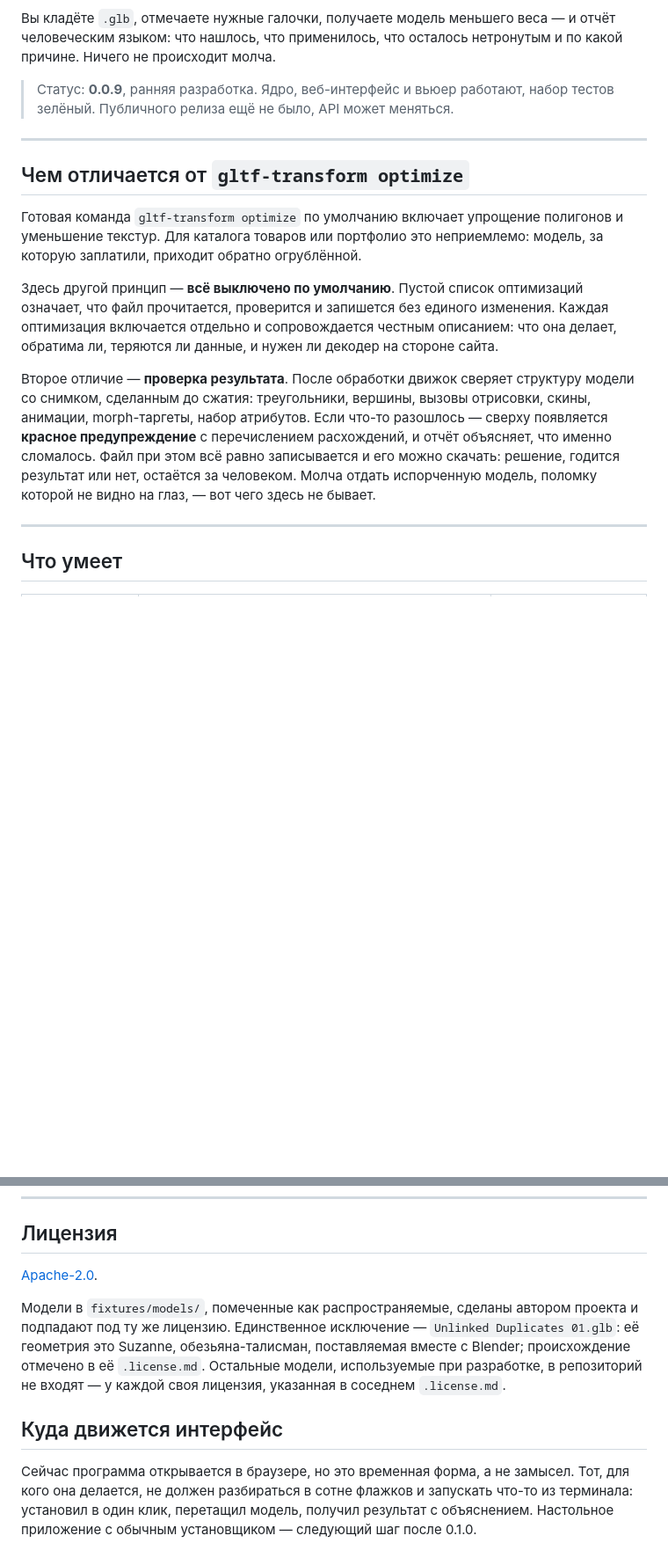
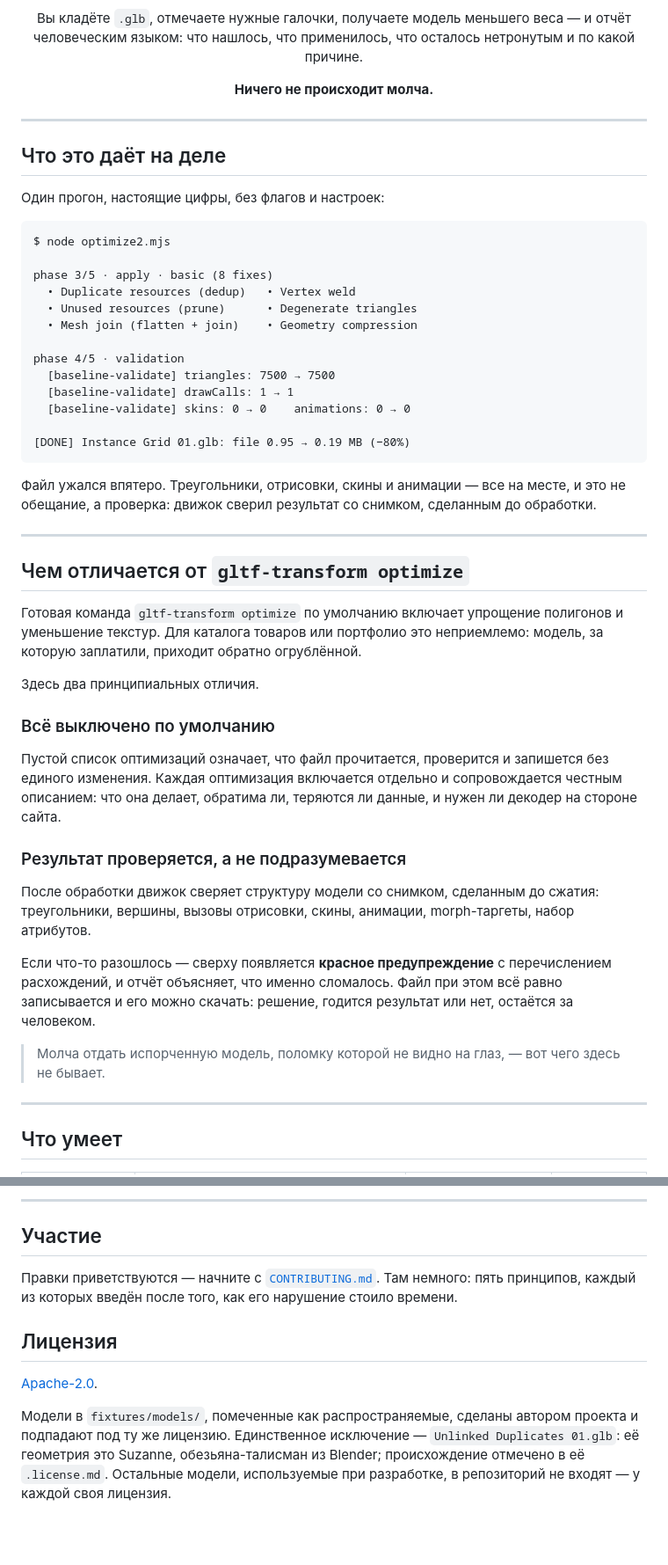
Before and after one commit to GlukerR/Tanyra3D, a Markdown page: README.md, 2 parts joined by grey strips. Shown at 88% size. Rendered like a GitHub page; blank space fills up the shorter version.

````diff
--- a/README.md
+++ b/README.md
@@ -5,9 +12,35 @@
 Вы кладёте `.glb`, отмечаете нужные галочки, получаете модель меньшего веса — и отчёт
 человеческим языком: что нашлось, что применилось, что осталось нетронутым и по какой
-причине. Ничего не происходит молча.
+причине.
 
-> Статус: **0.0.9**, ранняя разработка. Ядро, веб-интерфейс и вьюер работают, набор
-> тестов зелёный. Публичного релиза ещё не было, API может меняться.
+**Ничего не происходит молча.**
+
+</div>
+
+---
+
+## Что это даёт на деле
+
+Один прогон, настоящие цифры, без флагов и настроек:
+
+```
+$ node optimize2.mjs
+
+phase 3/5 · apply · basic (8 fixes)
+  • Duplicate resources (dedup)   • Vertex weld
+  • Unused resources (prune)      • Degenerate triangles
+  • Mesh join (flatten + join)    • Geometry compression
+
+phase 4/5 · validation
+  [baseline-validate] triangles: 7500 → 7500
+  [baseline-validate] drawCalls: 1 → 1
+  [baseline-validate] skins: 0 → 0    animations: 0 → 0
+
+[DONE] Instance Grid 01.glb: file 0.95 → 0.19 MB (−80%)
+```
+
+Файл ужался впятеро. Треугольники, отрисовки, скины и анимации — все на месте, и это
+не обещание, а проверка: движок сверил результат со снимком, сделанным до обработки.
 
 ---
 
@@ -17,18 +50,28 @@
 уменьшение текстур. Для каталога товаров или портфолио это неприемлемо: модель, за
 которую заплатили, приходит обратно огрублённой.
 
-Здесь другой принцип — **всё выключено по умолчанию**. Пустой список оптимизаций означает,
-что файл прочитается, проверится и запишется без единого изменения. Каждая оптимизация
-включается отдельно и сопровождается честным описанием: что она делает, обратима ли,
-теряются ли данные, и нужен ли декодер на стороне сайта.
+Здесь два принципиальных отличия.
 
-Второе отличие — **проверка результата**. После обработки движок сверяет структуру модели
-со снимком, сделанным до сжатия: треугольники, вершины, вызовы отрисовки, скины, анимации,
-morph-таргеты, набор атрибутов. Если что-то разошлось — сверху появляется **красное
-предупреждение** с перечислением расхождений, и отчёт объясняет, что именно сломалось.
-Файл при этом всё равно записывается и его можно скачать: решение, годится результат или
-нет, остаётся за человеком. Молча отдать испорченную модель, поломку которой не видно на
-глаз, — вот чего здесь не бывает.
+### Всё выключено по умолчанию
+
+Пустой список оптимизаций означает, что файл прочитается, проверится и запишется без
+единого изменения. Каждая оптимизация включается отдельно и сопровождается честным
+описанием: что она делает, обратима ли, теряются ли данные, и нужен ли декодер на
+стороне сайта.
+
+### Результат проверяется, а не подразумевается
+
+После обработки движок сверяет структуру модели со снимком, сделанным до сжатия:
+треугольники, вершины, вызовы отрисовки, скины, анимации, morph-таргеты, набор
+атрибутов.
+
+Если что-то разошлось — сверху появляется **красное предупреждение** с перечислением
+расхождений, и отчёт объясняет, что именно сломалось. Файл при этом всё равно
+записывается и его можно скачать: решение, годится результат или нет, остаётся за
+человеком.
+
+> Молча отдать испорченную модель, поломку которой не видно на глаз, — вот чего здесь
+> не бывает.
 
 ---
 
@@ -217,3 +306,9 @@ npx playwright install chromium
+---
+
+## Участие
+
+Правки приветствуются — начните с [`CONTRIBUTING.md`](CONTRIBUTING.md). Там немного:
+пять принципов, каждый из которых введён после того, как его нарушение стоило времени.
 
 ## Лицензия
 
@@ -221,13 +316,6 @@ npx playwright install chromium
 
 Модели в `fixtures/models/`, помеченные как распространяемые, сделаны автором проекта и
 подпадают под ту же лицензию. Единственное исключение — `Unlinked Duplicates 01.glb`:
-её геометрия это Suzanne, обезьяна-талисман, поставляемая вместе с Blender; происхождение
-отмечено в её `.license.md`. Остальные модели, используемые при разработке, в репозиторий
-не входят — у каждой своя лицензия, указанная в соседнем `.license.md`.
-
-## Куда движется интерфейс
-
-Сейчас программа открывается в браузере, но это временная форма, а не замысел. Тот, для
-кого она делается, не должен разбираться в сотне флажков и запускать что-то из терминала:
-установил в один клик, перетащил модель, получил результат с объяснением. Настольное
-приложение с обычным установщиком — следующий шаг после 0.1.0.
+её геометрия это Suzanne, обезьяна-талисман из Blender; происхождение отмечено в её
+`.license.md`. Остальные модели, используемые при разработке, в репозиторий не входят —
+у каждой своя лицензия.
````
Also changed, not shown: other parts of README.md (+146 -93 lines).
